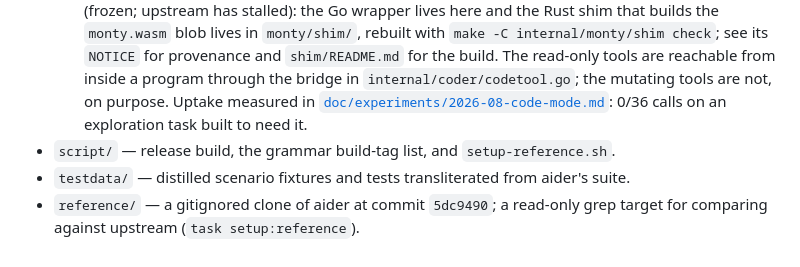
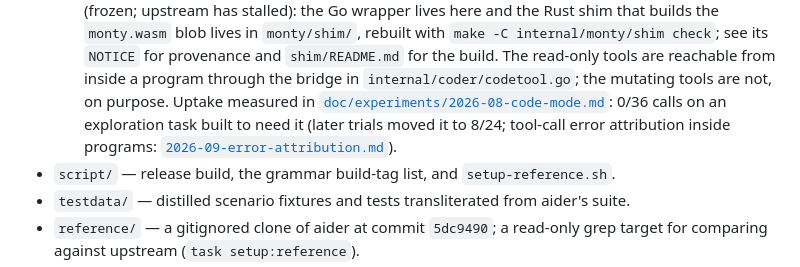
Before and after one commit to dbohdan/strument, a Markdown page: doc/README.md, the part around the change. GitHub-like rendering.

```diff
--- a/doc/README.md
+++ b/doc/README.md
@@ -226,7 +226,9 @@ inherited from aider.
     in `internal/coder/codetool.go`; the mutating tools are not, on purpose.
     Uptake measured in
     [`doc/experiments/2026-08-code-mode.md`](experiments/2026-08-code-mode.md):
-    0/36 calls on an exploration task built to need it.
+    0/36 calls on an exploration task built to need it (later trials moved
+    it to 8/24; tool-call error attribution inside programs:
+    [`2026-09-error-attribution.md`](experiments/2026-09-error-attribution.md)).
 - `script/` — release build, the grammar build-tag list, and
   `setup-reference.sh`.
 - `testdata/` — distilled scenario fixtures and tests transliterated from
```
Also changed, not shown: doc/experiments/2026-09-error-attribution.md (added, +105 -0 lines), doc/plans/code-mode.md (+6 -0 lines).
